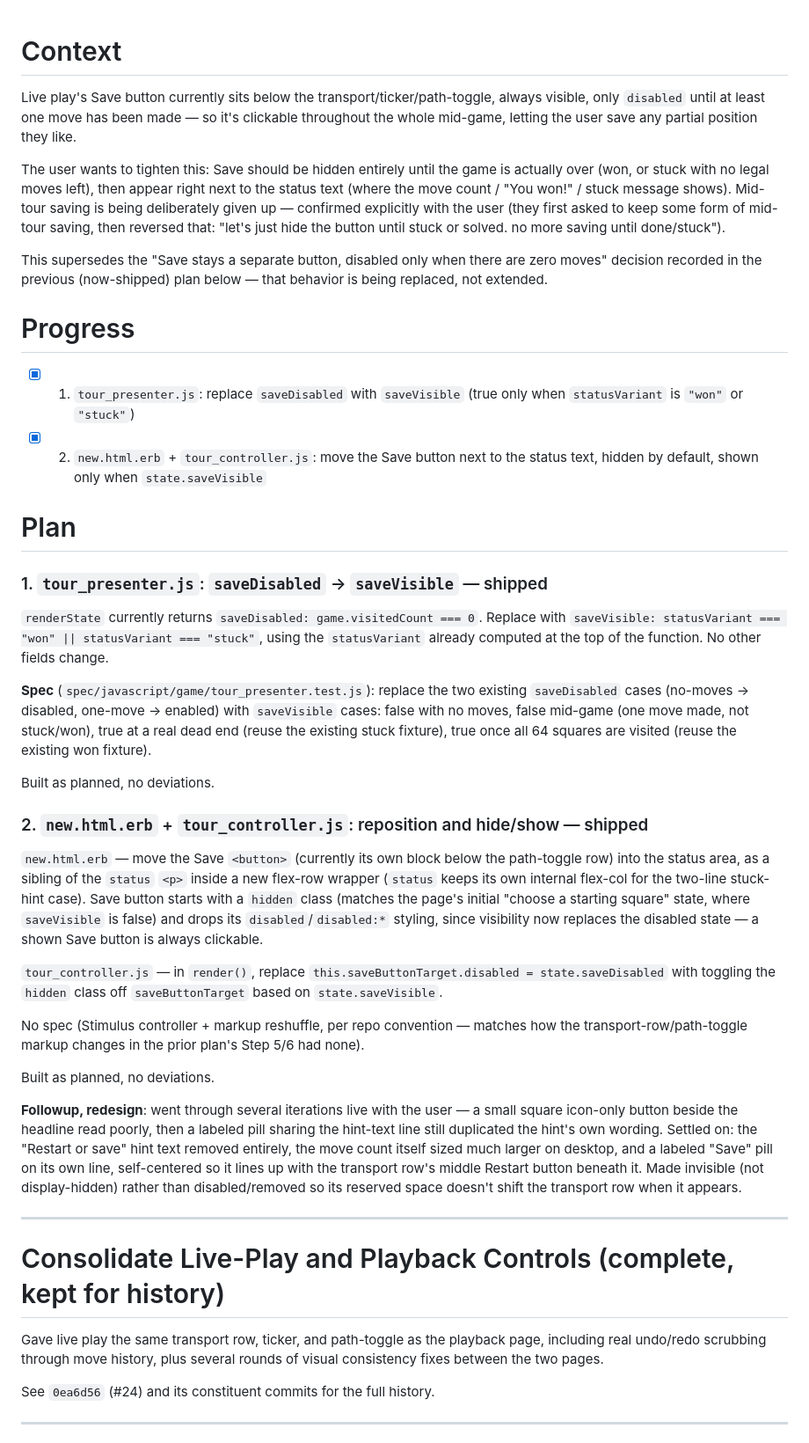
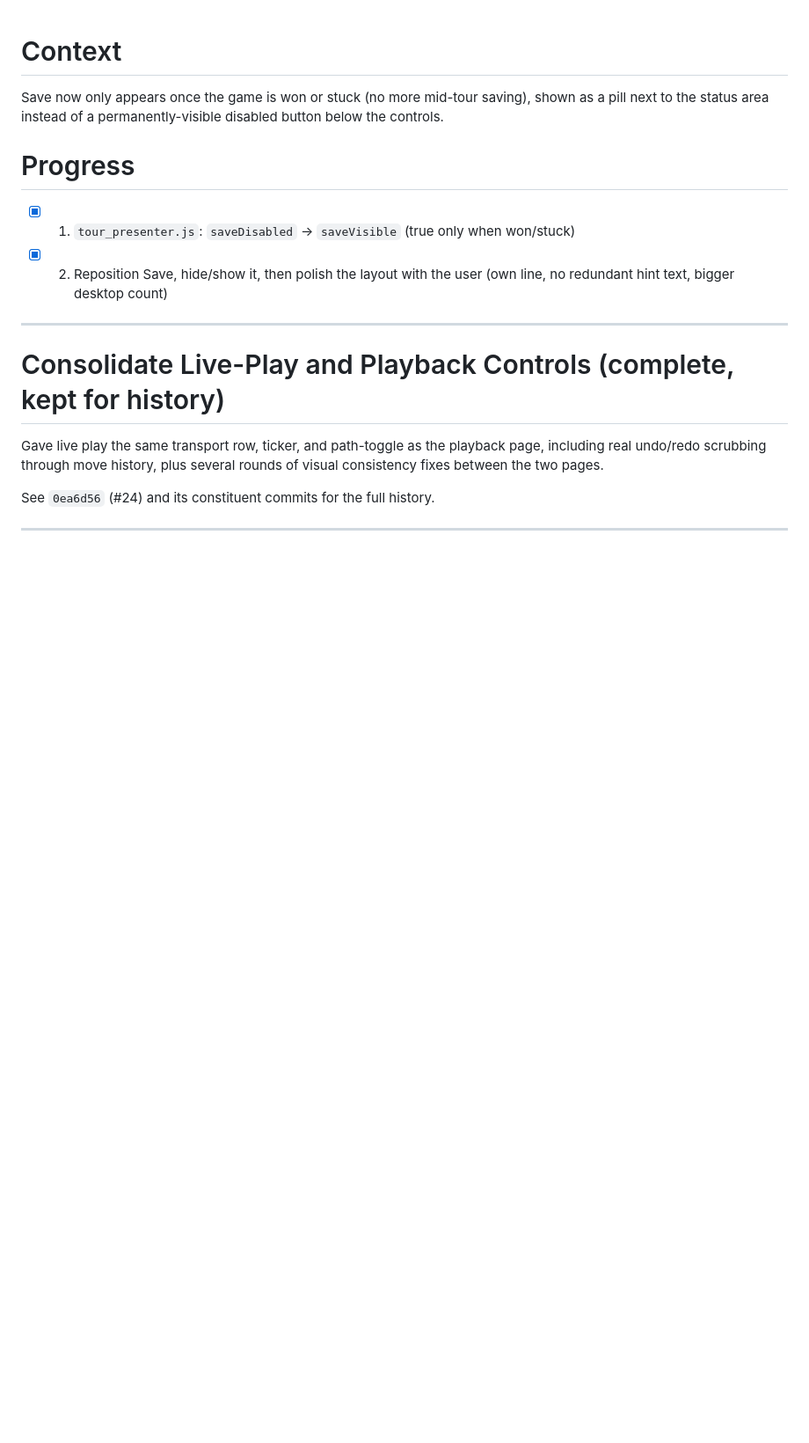
Before and after one commit to sharkby7e/knights_tour, a Markdown page: docs/PLAN.md, the part around the change. Shown at 88% size. Drawn GitHub-style; blank space fills up the shorter version.

Commit message:
Trim plan doc write-up down to the essentials

```diff
--- a/docs/PLAN.md
+++ b/docs/PLAN.md
@@ -1,37 +1,11 @@
 # Context
 
-Live play's Save button currently sits below the transport/ticker/path-toggle, always visible, only `disabled` until at least one move has been made — so it's clickable throughout the whole mid-game, letting the user save any partial position they like.
-
-The user wants to tighten this: Save should be hidden entirely until the game is actually over (won, or stuck with no legal moves left), then appear right next to the status text (where the move count / "You won!" / stuck message shows). Mid-tour saving is being deliberately given up — confirmed explicitly with the user (they first asked to keep some form of mid-tour saving, then reversed that: "let's just hide the button until stuck or solved. no more saving until done/stuck").
-
-This supersedes the "Save stays a separate button, disabled only when there are zero moves" decision recorded in the previous (now-shipped) plan below — that behavior is being replaced, not extended.
+Save now only appears once the game is won or stuck (no more mid-tour saving), shown as a pill next to the status area instead of a permanently-visible disabled button below the controls.
 
 # Progress
 
-- [x] 1. `tour_presenter.js`: replace `saveDisabled` with `saveVisible` (true only when `statusVariant` is `"won"` or `"stuck"`)
-- [x] 2. `new.html.erb` + `tour_controller.js`: move the Save button next to the status text, hidden by default, shown only when `state.saveVisible`
-
-# Plan
-
-### 1. `tour_presenter.js`: `saveDisabled` → `saveVisible` — shipped
-
-`renderState` currently returns `saveDisabled: game.visitedCount === 0`. Replace with `saveVisible: statusVariant === "won" || statusVariant === "stuck"`, using the `statusVariant` already computed at the top of the function. No other fields change.
-
-**Spec** (`spec/javascript/game/tour_presenter.test.js`): replace the two existing `saveDisabled` cases (no-moves → disabled, one-move → enabled) with `saveVisible` cases: false with no moves, false mid-game (one move made, not stuck/won), true at a real dead end (reuse the existing stuck fixture), true once all 64 squares are visited (reuse the existing won fixture).
-
-Built as planned, no deviations.
-
-### 2. `new.html.erb` + `tour_controller.js`: reposition and hide/show — shipped
-
-`new.html.erb` — move the Save `<button>` (currently its own block below the path-toggle row) into the status area, as a sibling of the `status` `<p>` inside a new flex-row wrapper (`status` keeps its own internal flex-col for the two-line stuck-hint case). Save button starts with a `hidden` class (matches the page's initial "choose a starting square" state, where `saveVisible` is false) and drops its `disabled`/`disabled:*` styling, since visibility now replaces the disabled state — a shown Save button is always clickable.
-
-`tour_controller.js` — in `render()`, replace `this.saveButtonTarget.disabled = state.saveDisabled` with toggling the `hidden` class off `saveButtonTarget` based on `state.saveVisible`.
-
-No spec (Stimulus controller + markup reshuffle, per repo convention — matches how the transport-row/path-toggle markup changes in the prior plan's Step 5/6 had none).
-
-Built as planned, no deviations.
-
-**Followup, redesign**: went through several iterations live with the user — a small square icon-only button beside the headline read poorly, then a labeled pill sharing the hint-text line still duplicated the hint's own wording. Settled on: the "Restart or save" hint text removed entirely, the move count itself sized much larger on desktop, and a labeled "Save" pill on its own line, self-centered so it lines up with the transport row's middle Restart button beneath it. Made invisible (not display-hidden) rather than disabled/removed so its reserved space doesn't shift the transport row when it appears.
+- [x] 1. `tour_presenter.js`: `saveDisabled` → `saveVisible` (true only when won/stuck)
+- [x] 2. Reposition Save, hide/show it, then polish the layout with the user (own line, no redundant hint text, bigger desktop count)
 
 ---
 
```
